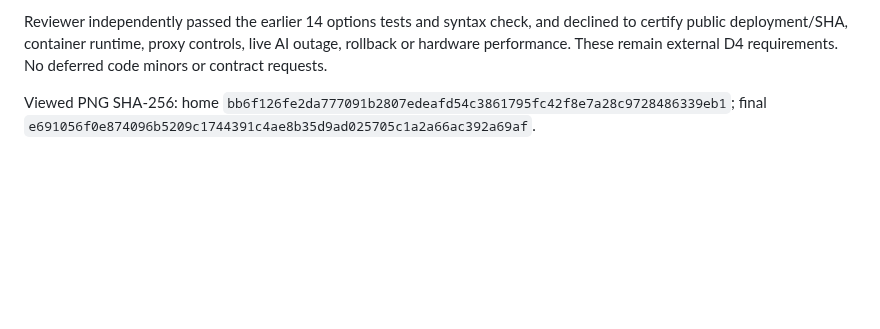
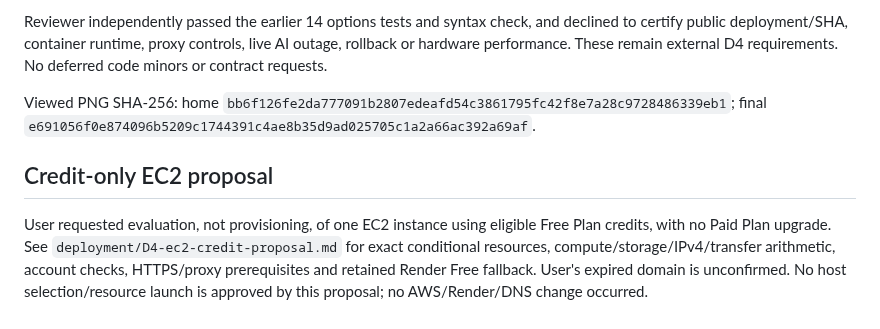
Before and after one commit to ProPhuMy/News-game, a Markdown page: deployment/D4-production-verification.md, the part around the change. Drawn GitHub-style; blank space fills up the shorter version.

Commit message:
deploy: propose credit-only EC2 hosting for D4

```diff
--- a/deployment/D4-production-verification.md
+++ b/deployment/D4-production-verification.md
@@ -53,3 +53,7 @@ Independent reviewer identified one Important failure-path issue: raw console/pa
 Reviewer independently passed the earlier 14 options tests and syntax check, and declined to certify public deployment/SHA, container runtime, proxy controls, live AI outage, rollback or hardware performance. These remain external D4 requirements. No deferred code minors or contract requests.
 
 Viewed PNG SHA-256: home `bb6f126fe2da777091b2807edeafd54c3861795fc42f8e7a28c9728486339eb1`; final `e691056f0e874096b5209c1744391c4ae8b35d9ad025705c1a2a66ac392a69af`.
+
+## Credit-only EC2 proposal
+
+User requested evaluation, not provisioning, of one EC2 instance using eligible Free Plan credits, with no Paid Plan upgrade. See `deployment/D4-ec2-credit-proposal.md` for exact conditional resources, compute/storage/IPv4/transfer arithmetic, account checks, HTTPS/proxy prerequisites and retained Render Free fallback. User's expired domain is unconfirmed. No host selection/resource launch is approved by this proposal; no AWS/Render/DNS change occurred.
```
Also changed, not shown: deployment/D4-ec2-credit-proposal.md (added, +90 -0 lines), 1 other file.
